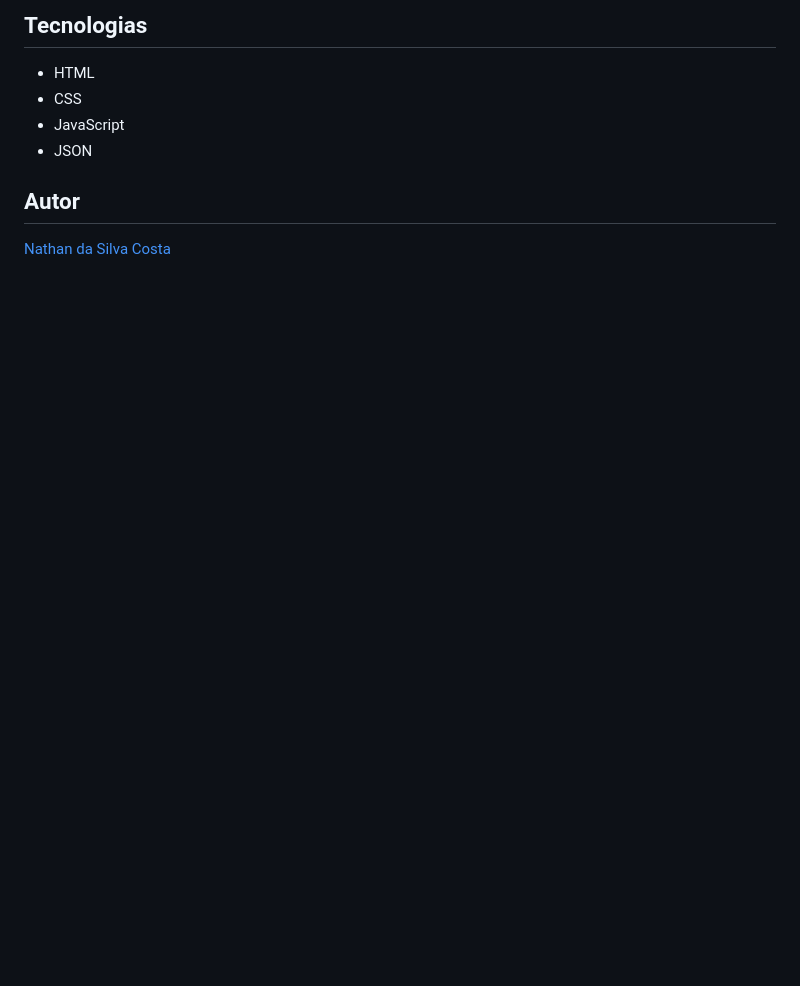
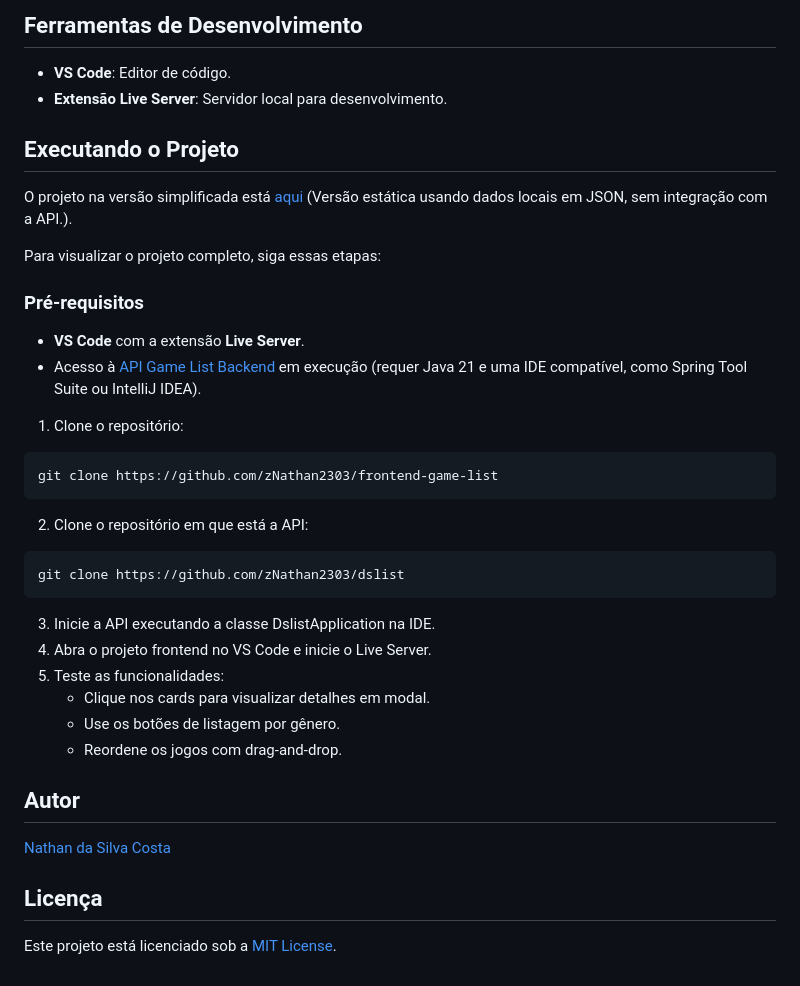
Before and after one commit to zNathan2303/frontend-game-list, a Markdown page: README.md, the part around the change printed below. Drawn GitHub-style; blank space fills up the shorter version.

````diff
--- a/README.md
+++ b/README.md
@@ -10,9 +27,32 @@ https://znathan2303.github.io/frontend-game-list/
 
-## Tecnologias
-* HTML
-* CSS
-* JavaScript
-* JSON
+## Ferramentas de Desenvolvimento
+- **VS Code**: Editor de código.
+- **Extensão Live Server**: Servidor local para desenvolvimento.
+
+## Executando o Projeto
+O projeto na versão simplificada está [aqui](https://znathan2303.github.io/frontend-game-list/) (Versão estática usando dados locais em JSON, sem integração com a API.).
+
+Para visualizar o projeto completo, siga essas etapas:
+### Pré-requisitos
+- **VS Code** com a extensão **Live Server**.
+- Acesso à [API Game List Backend](https://github.com/zNathan2303/dslist) em execução (requer Java 21 e uma IDE compatível, como Spring Tool Suite ou IntelliJ IDEA).
+1. Clone o repositório:
+```bash
+git clone https://github.com/zNathan2303/frontend-game-list
+```
+2. Clone o repositório em que está a API:
+```bash
+git clone https://github.com/zNathan2303/dslist
+```
+3. Inicie a API executando a classe DslistApplication na IDE.
+4. Abra o projeto frontend no VS Code e inicie o Live Server.
+5. Teste as funcionalidades:
+   - Clique nos cards para visualizar detalhes em modal.
+   - Use os botões de listagem por gênero.
+   - Reordene os jogos com drag-and-drop.
 
 ## Autor
 [Nathan da Silva Costa](<https://www.linkedin.com/in/nathandasilvacosta/>)
+
+## Licença
+Este projeto está licenciado sob a [MIT License](https://opensource.org/license/MIT).
````
Also changed, not shown: other parts of README.md (+22 -5 lines), img/preview.png.
